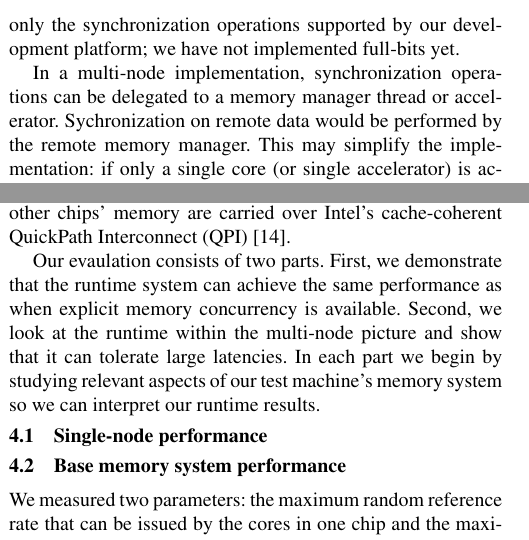
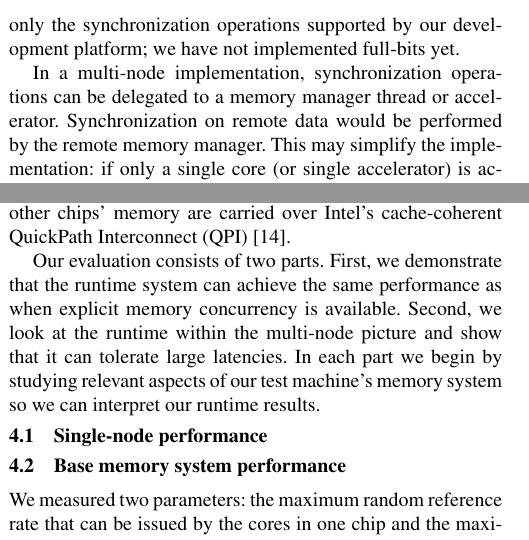
Before and after one commit to uwsampa/grappa, a LaTeX paper (doc/hotpar2011/softxmt-hotpar2011.tex): two parts of the columns of page 3 of 6, joined at a grey line, cut so that both start at the same text. Compiled offline with pdfLaTeX; a missing font is replaced by an installed copy or a similar font.

Commit message:
spelling

```diff
--- a/doc/hotpar2011/softxmt-hotpar2011.tex
+++ b/doc/hotpar2011/softxmt-hotpar2011.tex
@@ -373,7 +373,7 @@ implemented full-bits yet.
 
 %\paragraph{Multi-node ideas.}
 In a multi-node implementation, synchronization operations can be delegated to a memory manager
-thread or accelerator. Sychronization on remote data would be
+thread or accelerator. Synchronization on remote data would be
 performed by the remote memory manager. This may simplify the
 implementation: if only a single core (or single accelerator) is
 accessing the data being synchronized, the use of memory fences may be
@@ -397,7 +397,7 @@ its own integrated memory controller and DIMMs; references to other
 chips' memory are carried over Intel's cache-coherent QuickPath
 Interconnect (QPI) \cite{quickpath:website}.
 
-Our evaulation consists of two parts. First, we demonstrate that the
+Our evaluation consists of two parts. First, we demonstrate that the
 runtime system can achieve the same performance as when
 explicit memory concurrency is available. Second, we look at the runtime
 within the multi-node picture and show that it can tolerate large
```
Also changed, not shown: doc/hotpar2011/softxmt-hotpar2011.tex (2 more changed lines).
